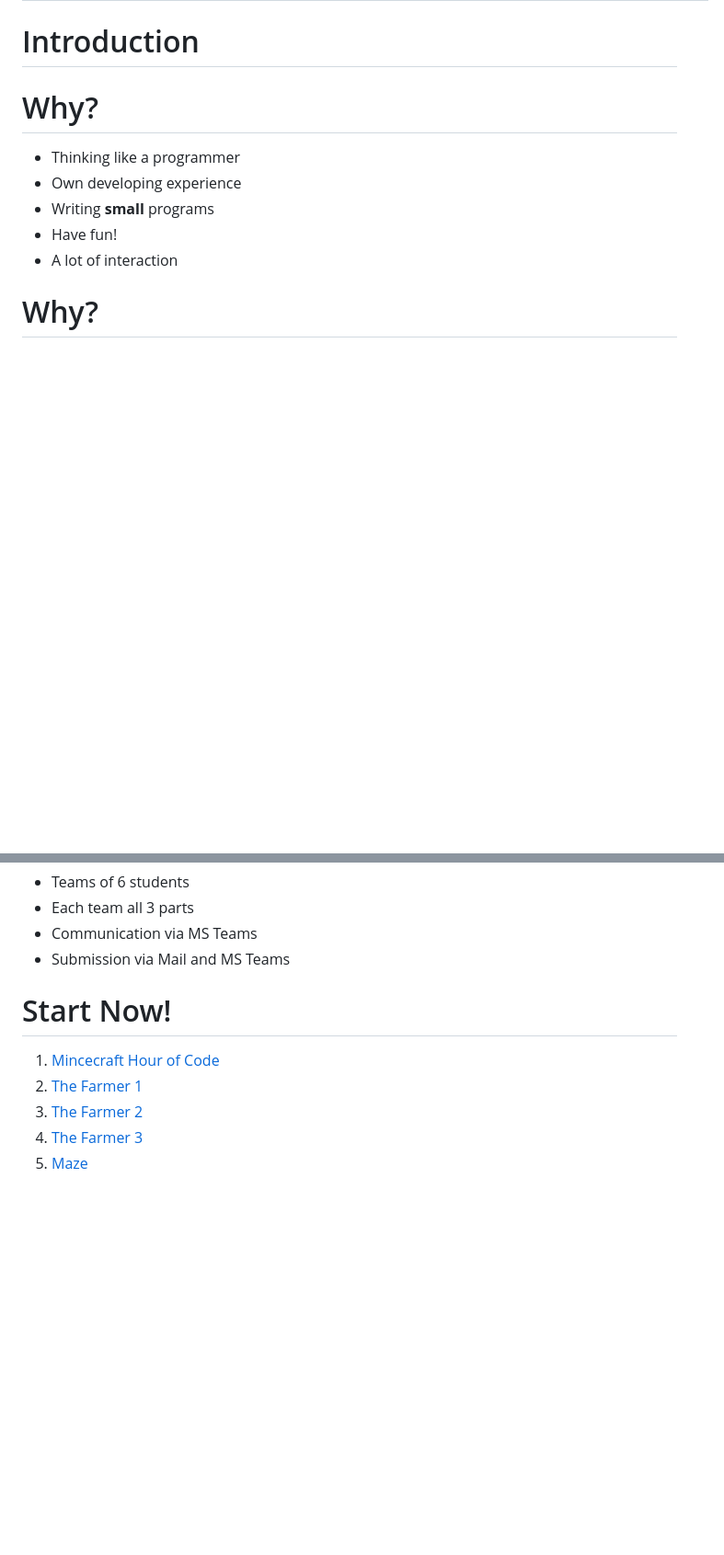
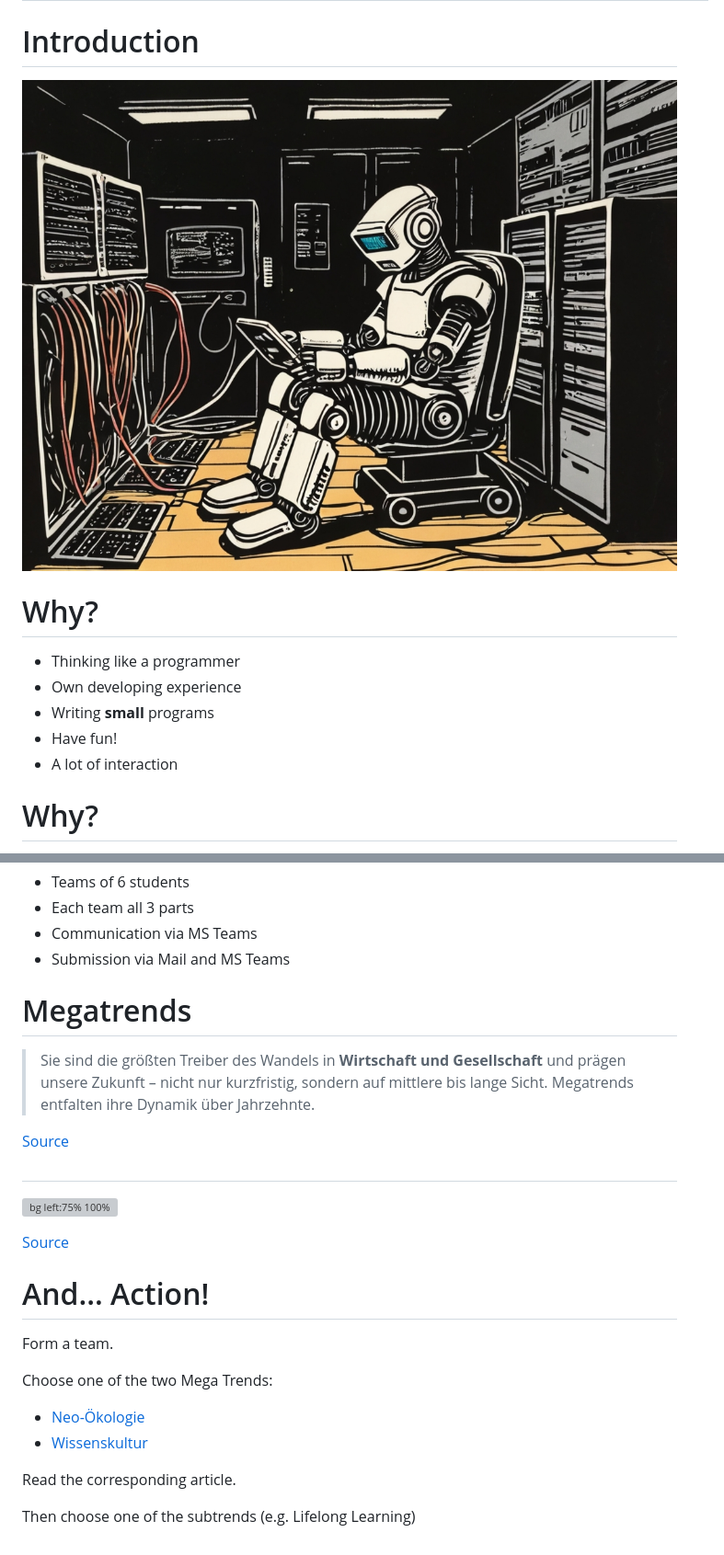
Before and after one commit to OliverDenzelHFU/Programming, a Markdown page: Introduction/Introduction.md, 2 parts joined by grey strips. Shown at 92% size. Rendered like a GitHub page; pictures changed too: img/robot1.jpg (added); blank space fills up the shorter version; grey boxes are pictures that could not be loaded.

```diff
--- a/Introduction/Introduction.md
+++ b/Introduction/Introduction.md
@@ -10,6 +10,7 @@ backgroundImage: linear-gradient(to bottom,grey,darkgrey)
 <!-- _paginate: skip -->
 <!-- _class: gaia lead -->
 # Introduction
+![bg left:40%](../img/robot1.jpg)
 
 # Why?
 
@@ -68,9 +69,25 @@ backgroundImage: linear-gradient(to bottom,grey,darkgrey)
 * Communication via MS Teams
 * Submission via Mail and MS Teams
 
-# Start Now!
-1) [Mincecraft Hour of Code](https://studio.code.org/s/mc)
-1) [The Farmer 1](https://studio.code.org/s/20-hour/lessons/9/levels/1)
-1) [The Farmer 2](https://studio.code.org/s/20-hour/lessons/13/levels/1)
-1) [The Farmer 3](https://studio.code.org/s/20-hour/lessons/17/levels/1)
-1) [Maze](https://blockly.games/maze)
+# Megatrends
+> Sie sind die größten Treiber des Wandels in **Wirtschaft und Gesellschaft** und prägen unsere Zukunft – nicht nur kurzfristig, sondern auf mittlere bis lange Sicht. Megatrends entfalten ihre Dynamik über Jahrzehnte.
+
+[Source](https://www.zukunftsinstitut.de/zukunftsthemen/die-megatrend-map)
+
+#
+<!-- _footer: "" -->
+![bg left:75% 100%](https://www.zukunftsinstitut.de/hubfs/Megatrend-Map_2021-1.png)
+
+[Source](https://www.zukunftsinstitut.de/hubfs/Megatrend-Map_2021-1.png)
+
+# And... Action!
+
+Form a team.
+
+Choose one of the two Mega Trends:
+* [Neo-Ökologie](https://www.zukunftsinstitut.de/zukunftsthemen/megatrend-neo-oekologie)
+* [Wissenskultur](https://www.zukunftsinstitut.de/zukunftsthemen/megatrend-wissenskultur)
+
+Read the corresponding article.
+
+Then choose one of the subtrends (e.g. Lifelong Learning)
```
Also changed, not shown: Introduction/code_org.md (added, +20 -0 lines), img/robot2.jpg (added).
